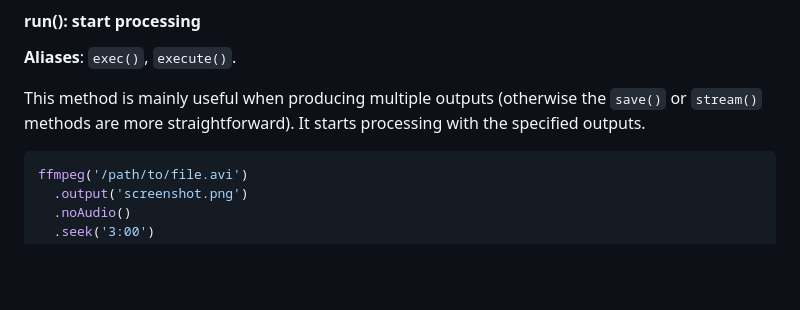
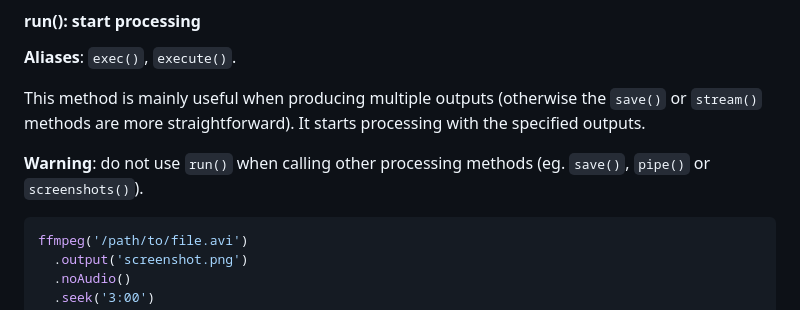
Before and after one commit to luju7fa/perspecdev, a Markdown page: README.md, the part around the change. Drawn GitHub-style; blank space fills up the shorter version.

Commit message:
Clarify .run() usage, closes #301

````diff
--- a/README.md
+++ b/README.md
@@ -895,6 +895,8 @@ Note: the `stream()` method is actually syntactic sugar for calling both `output
 
 This method is mainly useful when producing multiple outputs (otherwise the `save()` or `stream()` methods are more straightforward).  It starts processing with the specified outputs.
 
+**Warning**: do not use `run()` when calling other processing methods (eg. `save()`, `pipe()` or `screenshots()`).
+
 ```js
 ffmpeg('/path/to/file.avi')
   .output('screenshot.png')
````
